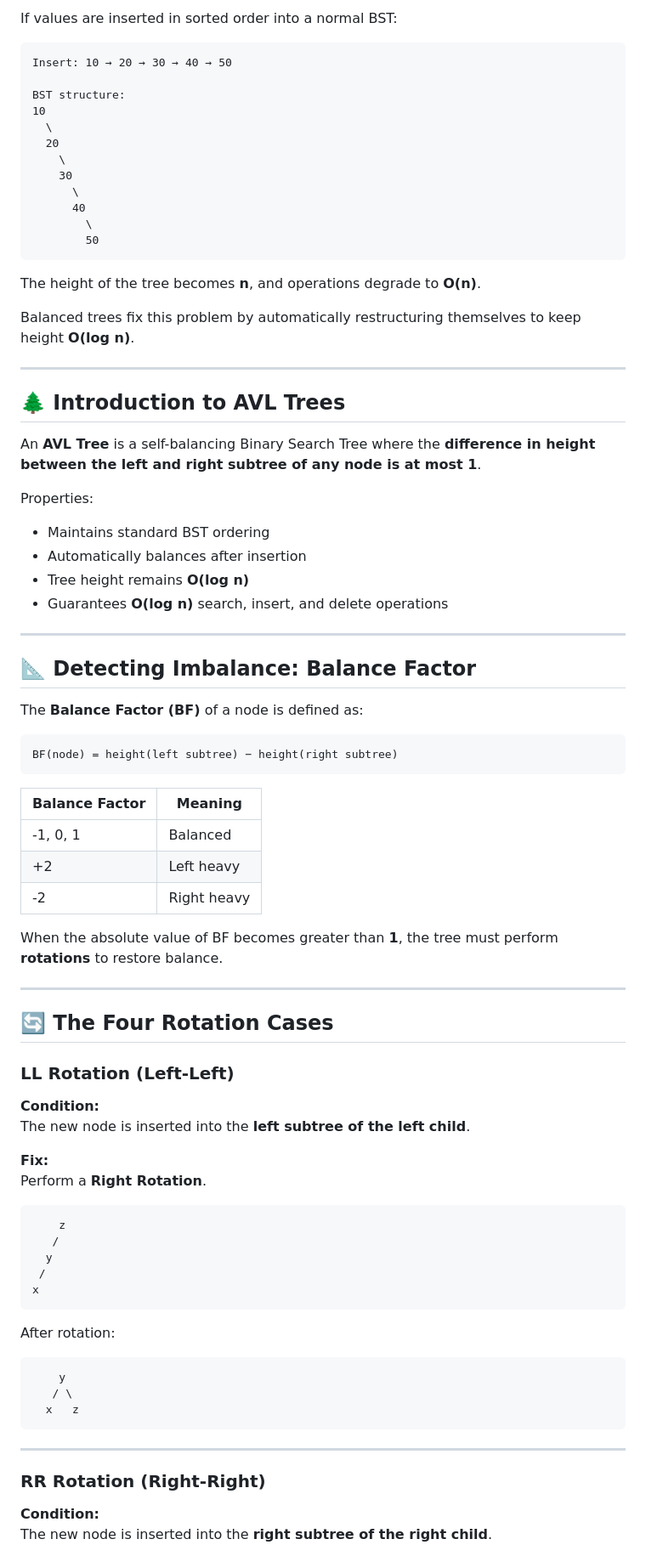
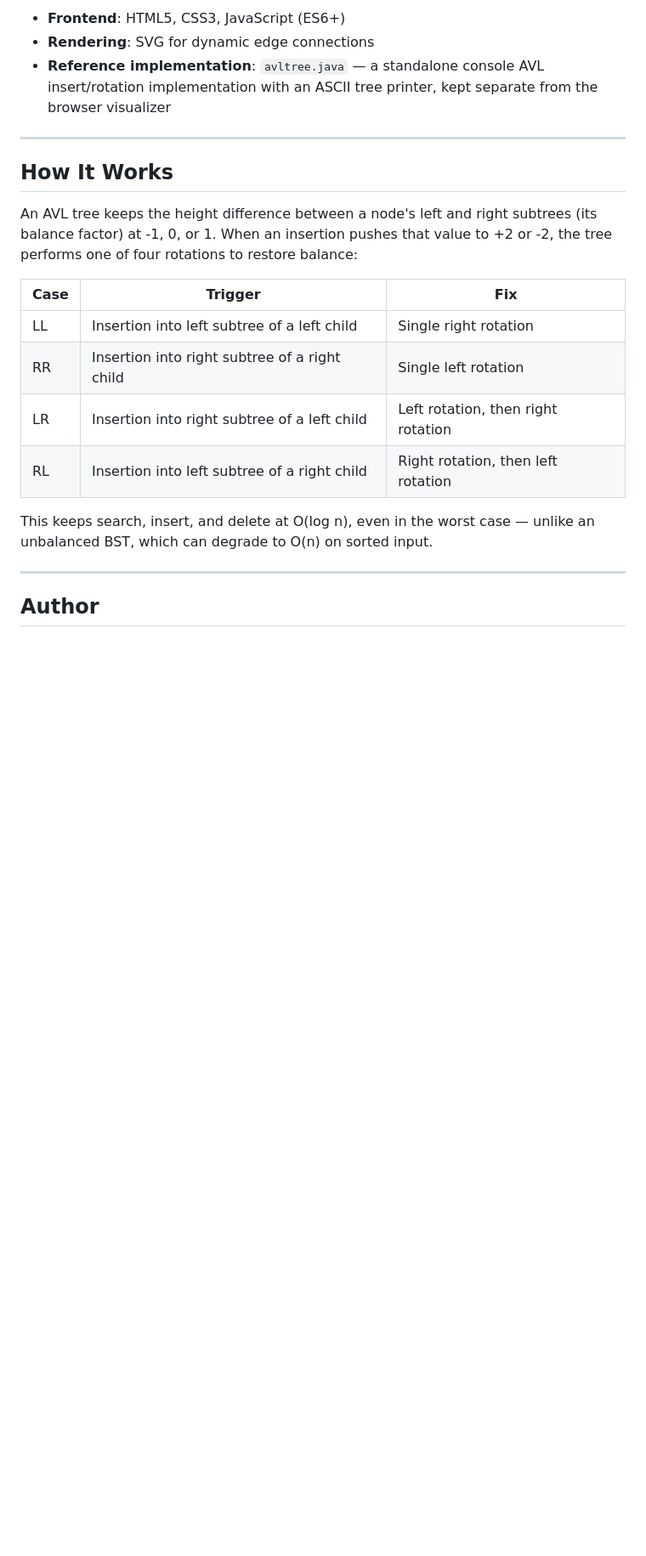
Before and after one commit to SiddarthReddyK/avltree_vis, a Markdown page: README.md, the part around the change printed below. Shown: that part at 85% size. Rendered like a GitHub page; blank space fills up the shorter version.

````diff
--- a/README.md
+++ b/README.md
@@ -36,88 +39,24 @@ A standard (unbalanced) BST can degrade into a **linked list** when elements are
 
-If values are inserted in sorted order into a normal BST:
-
-```
-Insert: 10 → 20 → 30 → 40 → 50
-
-BST structure:
-10
-  \
-  20
-    \
-    30
-      \
-      40
-        \
-        50
-```
-
-The height of the tree becomes **n**, and operations degrade to **O(n)**.
-
-Balanced trees fix this problem by automatically restructuring themselves to keep height **O(log n)**.
+- **Frontend**: HTML5, CSS3, JavaScript (ES6+)
+- **Rendering**: SVG for dynamic edge connections
+- **Reference implementation**: `avltree.java` — a standalone console AVL insert/rotation implementation with an ASCII tree printer, kept separate from the browser visualizer
 
 ---
 
-## 🌲 Introduction to AVL Trees
+## How It Works
 
-An **AVL Tree** is a self-balancing Binary Search Tree where the **difference in height between the left and right subtree of any node is at most 1**.
+An AVL tree keeps the height difference between a node's left and right subtrees (its balance factor) at -1, 0, or 1. When an insertion pushes that value to +2 or -2, the tree performs one of four rotations to restore balance:
 
-Properties:
+| Case | Trigger                                       | Fix                                |
+| ---- | --------------------------------------------- | ---------------------------------- |
+| LL   | Insertion into left subtree of a left child   | Single right rotation              |
+| RR   | Insertion into right subtree of a right child | Single left rotation               |
+| LR   | Insertion into right subtree of a left child  | Left rotation, then right rotation |
+| RL   | Insertion into left subtree of a right child  | Right rotation, then left rotation |
 
-- Maintains standard BST ordering
-- Automatically balances after insertion
-- Tree height remains **O(log n)**
-- Guarantees **O(log n)** search, insert, and delete operations
+This keeps search, insert, and delete at O(log n), even in the worst case — unlike an unbalanced BST, which can degrade to O(n) on sorted input.
 
 ---
 
-## 📐 Detecting Imbalance: Balance Factor
+## Author
 
-The **Balance Factor (BF)** of a node is defined as:
-
-```
-BF(node) = height(left subtree) − height(right subtree)
-```
-
-| Balance Factor | Meaning     |
-| -------------- | ----------- |
-| -1, 0, 1       | Balanced    |
-| +2             | Left heavy  |
-| -2             | Right heavy |
-
-When the absolute value of BF becomes greater than **1**, the tree must perform **rotations** to restore balance.
-
----
-
-## 🔄 The Four Rotation Cases
-
-### LL Rotation (Left-Left)
-
-**Condition:**
-The new node is inserted into the **left subtree of the left child**.
-
-**Fix:**
-Perform a **Right Rotation**.
-
-```
-    z
-   /
-  y
- /
-x
-```
-
-After rotation:
-
-```
-    y
-   / \
-  x   z
-```
-
----
-
-### RR Rotation (Right-Right)
-
-**Condition:**
-The new node is inserted into the **right subtree of the right child**.
-
````
Also changed, not shown: other parts of README.md (+26 -113 lines), assets/empty-state.png (added), assets/preview.png (added), assets/rotation_log.png (added).
